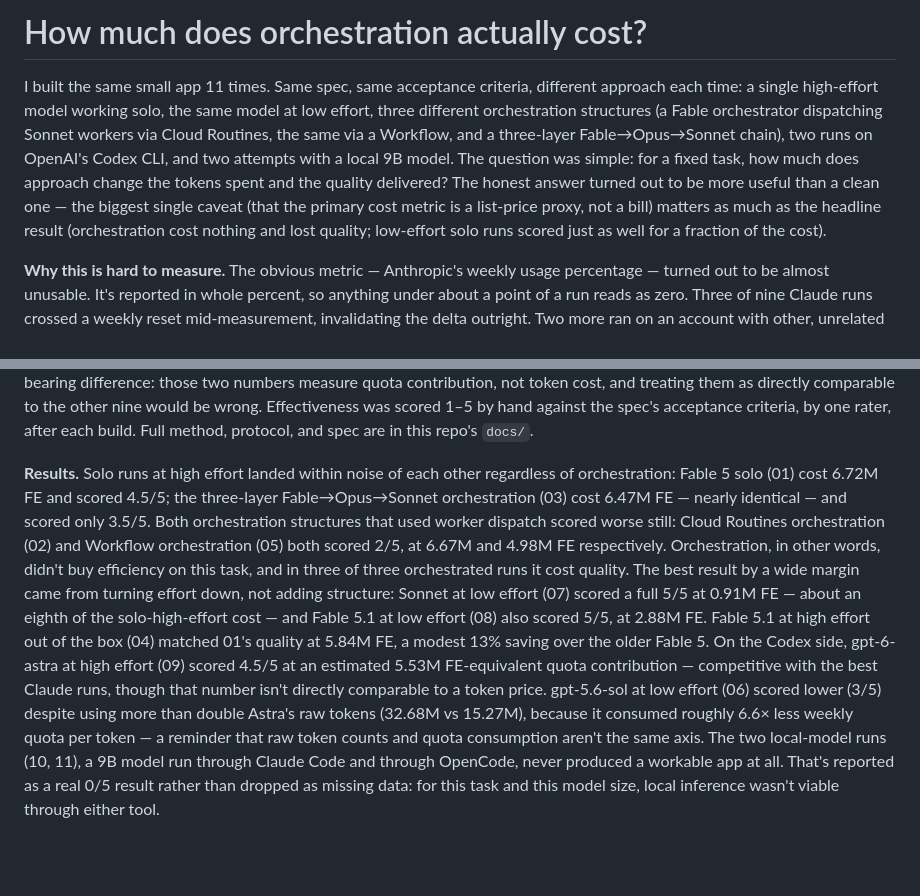
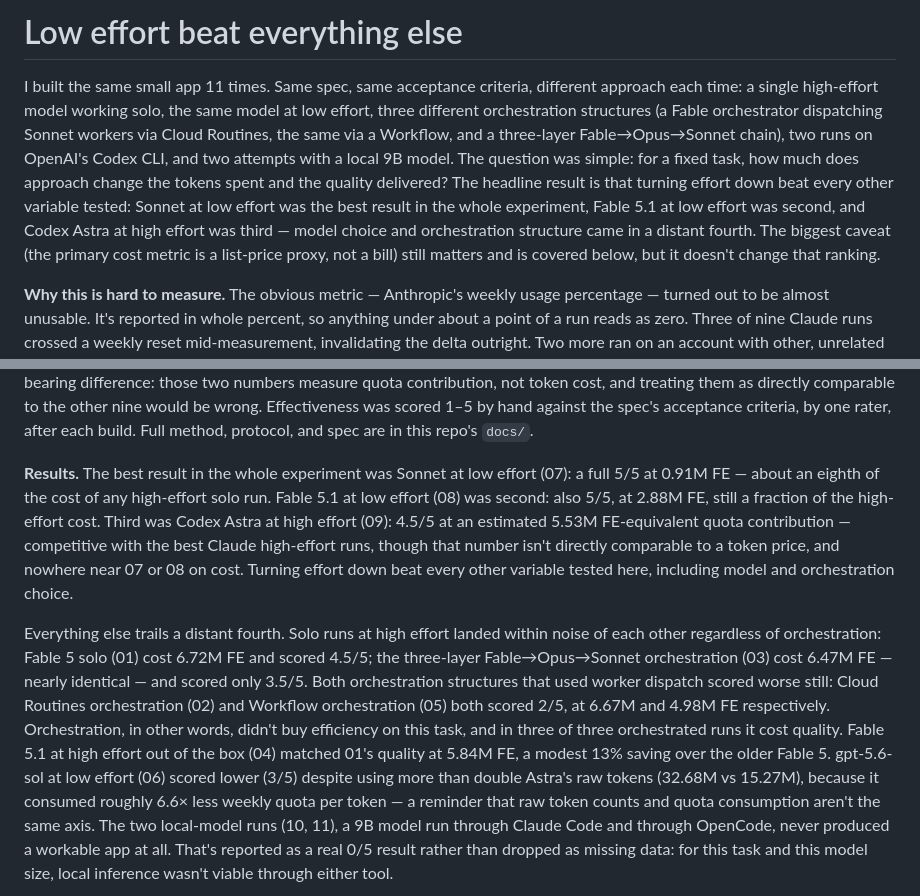
Before and after one commit to Gidntsquia/token-efficiency-experiment, a Markdown page: docs/writeup.md, 2 parts joined by grey strips. Rendered like a GitHub page; blank space fills up the shorter version.

Commit message:
Reorder verdict to lead with low-effort ranking (Sonnet > Fable > Astra)
Orchestration findings moved after the headline instead of ahead of it.

Co-Authored-By: Claude Sonnet 5 <noreply@anthropic.com>
Claude-Session: https://claude.ai/code/session_01RfybLWBfJJrEF28UrQNc5J

```diff
--- a/docs/writeup.md
+++ b/docs/writeup.md
@@ -1,4 +1,4 @@
-# How much does orchestration actually cost?
+# Low effort beat everything else
 
 I built the same small app 11 times. Same spec, same acceptance
 criteria, different approach each time: a single high-effort model
@@ -8,11 +8,13 @@ workers via Cloud Routines, the same via a Workflow, and a three-layer
 Fable→Opus→Sonnet chain), two runs on OpenAI's Codex CLI, and two
 attempts with a local 9B model. The question was simple: for a fixed
 task, how much does approach change the tokens spent and the quality
-delivered? The honest answer turned out to be more useful than a clean
-one — the biggest single caveat (that the primary cost metric is a
-list-price proxy, not a bill) matters as much as the headline result
-(orchestration cost nothing and lost quality; low-effort solo runs
-scored just as well for a fraction of the cost).
+delivered? The headline result is that turning effort down beat every
+other variable tested: Sonnet at low effort was the best result in the
+whole experiment, Fable 5.1 at low effort was second, and Codex Astra at
+high effort was third — model choice and orchestration structure came in
+a distant fourth. The biggest caveat (the primary cost metric is a
+list-price proxy, not a bill) still matters and is covered below, but it
+doesn't change that ranking.
 
 **Why this is hard to measure.** The obvious metric — Anthropic's weekly
 usage percentage — turned out to be almost unusable. It's reported in
@@ -43,24 +45,29 @@ scored 1–5 by hand against the spec's acceptance criteria, by one rater,
 after each build. Full method, protocol, and spec are in this repo's
 `docs/`.
 
-**Results.** Solo runs at high effort landed within noise of each other
-regardless of orchestration: Fable 5 solo (01) cost 6.72M FE and scored
-4.5/5; the three-layer Fable→Opus→Sonnet orchestration (03) cost 6.47M
-FE — nearly identical — and scored only 3.5/5. Both orchestration
-structures that used worker dispatch scored worse still: Cloud Routines
-orchestration (02) and Workflow orchestration (05) both scored 2/5, at
-6.67M and 4.98M FE respectively. Orchestration, in other words, didn't
-buy efficiency on this task, and in three of three orchestrated runs it
-cost quality. The best result by a wide margin came from turning effort
-down, not adding structure: Sonnet at low effort (07) scored a full 5/5
-at 0.91M FE — about an eighth of the solo-high-effort cost — and Fable
-5.1 at low effort (08) also scored 5/5, at 2.88M FE. Fable 5.1 at high
+**Results.** The best result in the whole experiment was Sonnet at low
+effort (07): a full 5/5 at 0.91M FE — about an eighth of the cost of any
+high-effort solo run. Fable 5.1 at low effort (08) was second: also
+5/5, at 2.88M FE, still a fraction of the high-effort cost. Third was
+Codex Astra at high effort (09): 4.5/5 at an estimated 5.53M
+FE-equivalent quota contribution — competitive with the best Claude
+high-effort runs, though that number isn't directly comparable to a
+token price, and nowhere near 07 or 08 on cost. Turning effort down beat
+every other variable tested here, including model and orchestration
+choice.
+
+Everything else trails a distant fourth. Solo runs at high effort landed
+within noise of each other regardless of orchestration: Fable 5 solo
+(01) cost 6.72M FE and scored 4.5/5; the three-layer Fable→Opus→Sonnet
+orchestration (03) cost 6.47M FE — nearly identical — and scored only
+3.5/5. Both orchestration structures that used worker dispatch scored
+worse still: Cloud Routines orchestration (02) and Workflow
+orchestration (05) both scored 2/5, at 6.67M and 4.98M FE respectively.
+Orchestration, in other words, didn't buy efficiency on this task, and
+in three of three orchestrated runs it cost quality. Fable 5.1 at high
 effort out of the box (04) matched 01's quality at 5.84M FE, a modest
-13% saving over the older Fable 5. On the Codex side, gpt-6-astra at
-high effort (09) scored 4.5/5 at an estimated 5.53M FE-equivalent quota
-contribution — competitive with the best Claude runs, though that
-number isn't directly comparable to a token price. gpt-5.6-sol at low
-effort (06) scored lower (3/5) despite using more than double Astra's
+13% saving over the older Fable 5. gpt-5.6-sol at low effort (06) scored
+lower (3/5) despite using more than double Astra's
 raw tokens (32.68M vs 15.27M), because it consumed roughly 6.6× less
 weekly quota per token — a reminder that raw token counts and quota
 consumption aren't the same axis. The two local-model runs (10, 11), a
```
Also changed, not shown: README.md (+18 -12 lines).
